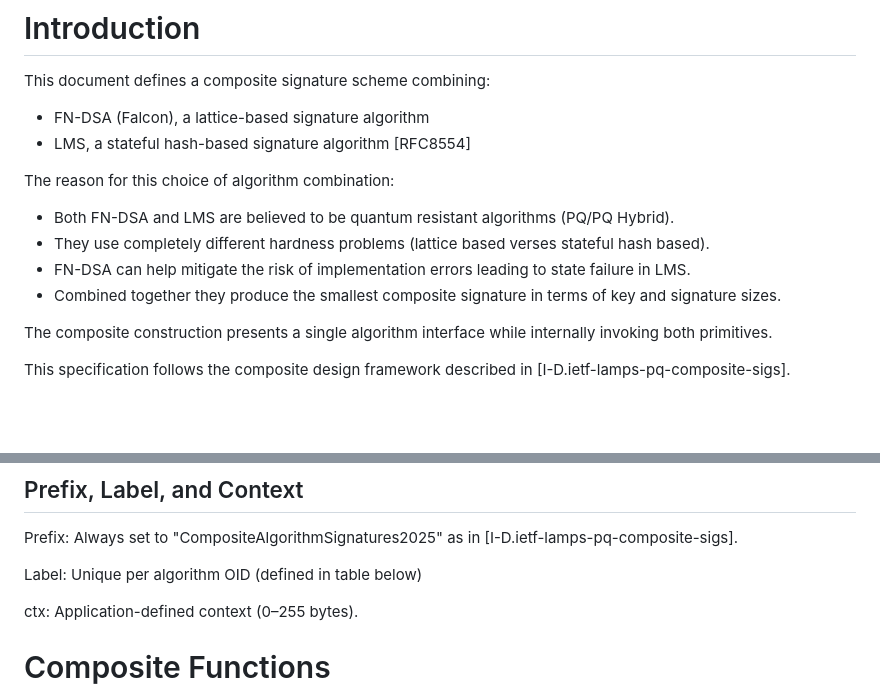
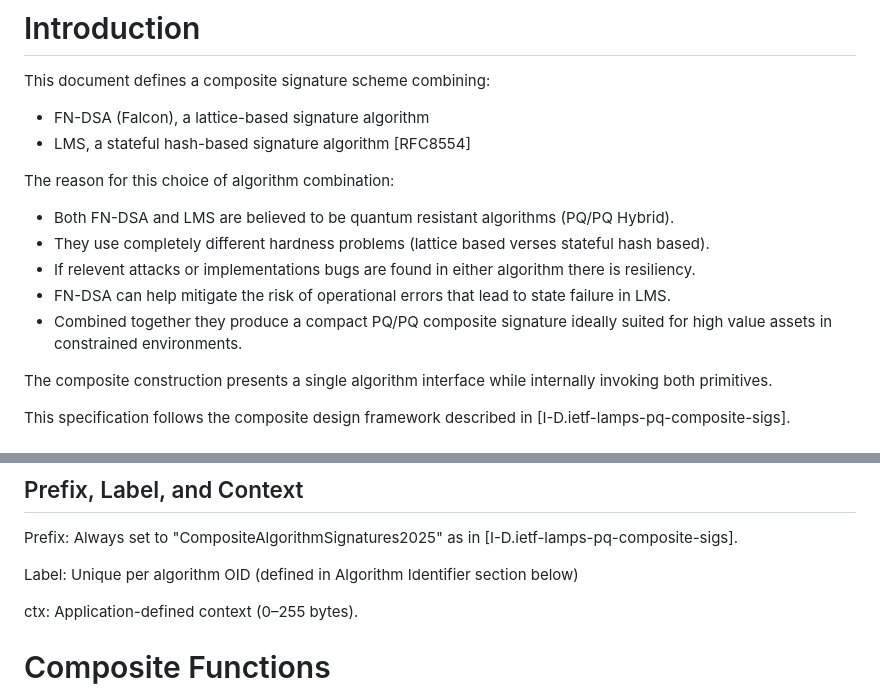
Before and after one commit to johngray-dev/draft-gray-lamps-composite-fndsa-lms, a Markdown page: draft-gray-lamps-composite-fndsa-lms.md, 2 parts joined by grey strips. GitHub-like rendering; blank space fills up the shorter version.

Commit message:
Update introduction section

```diff
--- a/draft-gray-lamps-composite-fndsa-lms.md
+++ b/draft-gray-lamps-composite-fndsa-lms.md
@@ -63,8 +63,9 @@ This document defines a composite signature scheme combining:
 The reason for this choice of algorithm combination:
 - Both FN-DSA and LMS are believed to be quantum resistant algorithms (PQ/PQ Hybrid).
 - They use completely different hardness problems (lattice based verses stateful hash based).
-- FN-DSA can help mitigate the risk of implementation errors leading to state failure in LMS.
-- Combined together they produce the smallest composite signature in terms of key and signature sizes.
+- If relevent attacks or implementations bugs are found in either algorithm there is resiliency.
+- FN-DSA can help mitigate the risk of operational errors that lead to state failure in LMS.
+- Combined together they produce a compact PQ/PQ composite signature ideally suited for high value assets in constrained environments.
 
 The composite construction presents a single algorithm interface while internally invoking both primitives.
 
@@ -105,7 +106,7 @@ Prefix:
 Always set to "CompositeAlgorithmSignatures2025" as in [I-D.ietf-lamps-pq-composite-sigs].
 
 Label:
-Unique per algorithm OID (defined in table below)
+Unique per algorithm OID (defined in Algorithm Identifier section below)
 
 ctx:
 Application-defined context (0–255 bytes).
```
